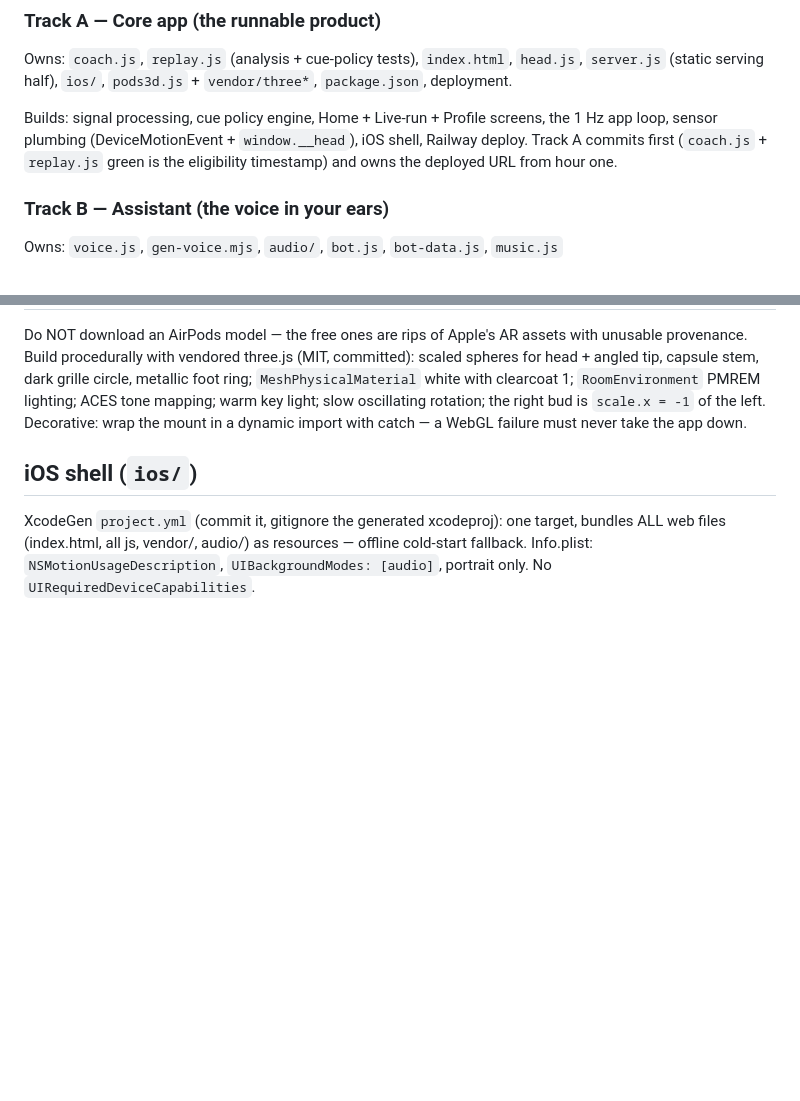
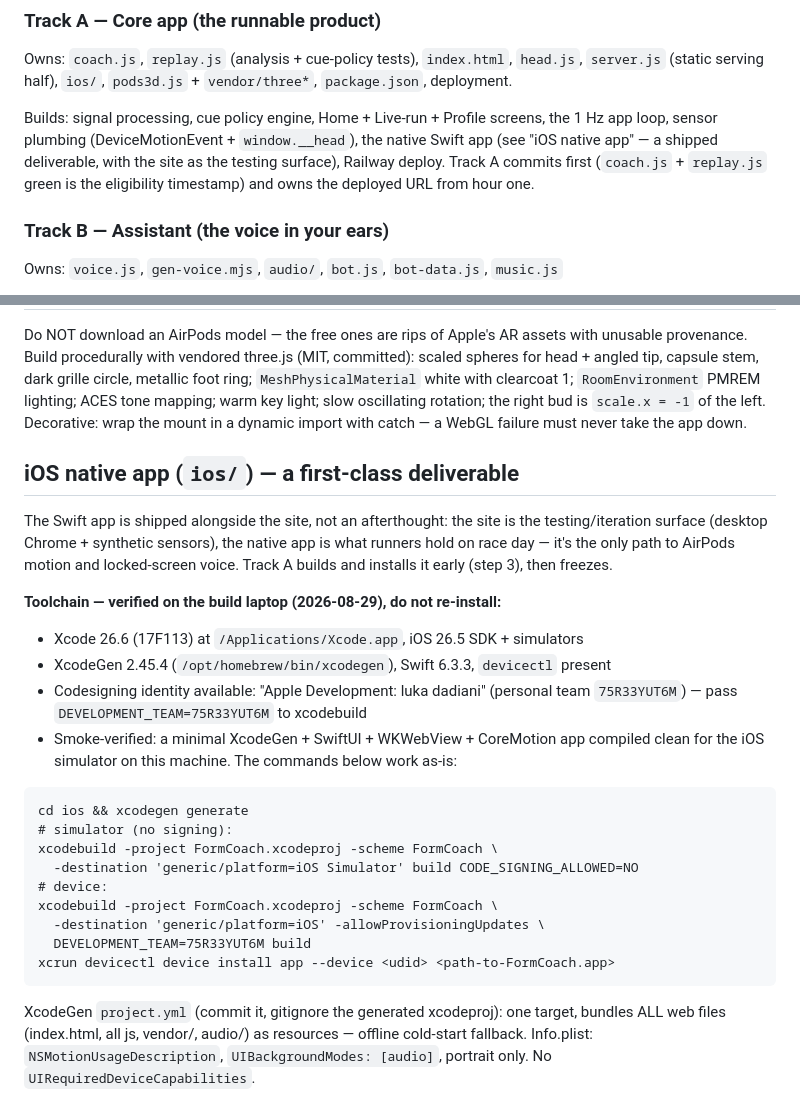
Before and after one commit to lukataylo/Run-hack, a Markdown page: BUILD_INSTRUCTIONS.md, 2 parts joined by grey strips. Rendered like a GitHub page; blank space fills up the shorter version.

Commit message:
Make Swift app first-class; record verified iOS toolchain
Co-Authored-By: Claude Fable 5 <noreply@anthropic.com>
Claude-Session: https://claude.ai/code/session_01HvtEi9gEu7n34KSwwDpvpe

````diff
--- a/BUILD_INSTRUCTIONS.md
+++ b/BUILD_INSTRUCTIONS.md
@@ -82,9 +82,11 @@ Owns: `coach.js`, `replay.js` (analysis + cue-policy tests), `index.html`,
 `package.json`, deployment.
 
 Builds: signal processing, cue policy engine, Home + Live-run + Profile screens,
-the 1 Hz app loop, sensor plumbing (DeviceMotionEvent + `window.__head`), iOS
-shell, Railway deploy. Track A commits first (`coach.js` + `replay.js` green is
-the eligibility timestamp) and owns the deployed URL from hour one.
+the 1 Hz app loop, sensor plumbing (DeviceMotionEvent + `window.__head`), the
+native Swift app (see "iOS native app" — a shipped deliverable, with the site as
+the testing surface), Railway deploy. Track A commits first (`coach.js` +
+`replay.js` green is the eligibility timestamp) and owns the deployed URL from
+hour one.
 
 ### Track B — Assistant (the voice in your ears)
 
@@ -289,7 +291,34 @@ lighting; ACES tone mapping; warm key light; slow oscillating rotation; the righ
 bud is `scale.x = -1` of the left. Decorative: wrap the mount in a dynamic import
 with catch — a WebGL failure must never take the app down.
 
-## iOS shell (`ios/`)
+## iOS native app (`ios/`) — a first-class deliverable
+
+The Swift app is shipped alongside the site, not an afterthought: the site is the
+testing/iteration surface (desktop Chrome + synthetic sensors), the native app is
+what runners hold on race day — it's the only path to AirPods motion and
+locked-screen voice. Track A builds and installs it early (step 3), then freezes.
+
+**Toolchain — verified on the build laptop (2026-08-29), do not re-install:**
+
+- Xcode 26.6 (17F113) at `/Applications/Xcode.app`, iOS 26.5 SDK + simulators
+- XcodeGen 2.45.4 (`/opt/homebrew/bin/xcodegen`), Swift 6.3.3, `devicectl` present
+- Codesigning identity available: "Apple Development: luka dadiani" (personal
+  team `75R33YUT6M`) — pass `DEVELOPMENT_TEAM=75R33YUT6M` to xcodebuild
+- Smoke-verified: a minimal XcodeGen + SwiftUI + WKWebView + CoreMotion app
+  compiled clean for the iOS simulator on this machine. The commands below work
+  as-is:
+
+```
+cd ios && xcodegen generate
+# simulator (no signing):
+xcodebuild -project FormCoach.xcodeproj -scheme FormCoach \
+  -destination 'generic/platform=iOS Simulator' build CODE_SIGNING_ALLOWED=NO
+# device:
+xcodebuild -project FormCoach.xcodeproj -scheme FormCoach \
+  -destination 'generic/platform=iOS' -allowProvisioningUpdates \
+  DEVELOPMENT_TEAM=75R33YUT6M build
+xcrun devicectl device install app --device <udid> <path-to-FormCoach.app>
+```
 
 XcodeGen `project.yml` (commit it, gitignore the generated xcodeproj): one target,
 bundles ALL web files (index.html, all js, vendor/, audio/) as resources — offline
````
